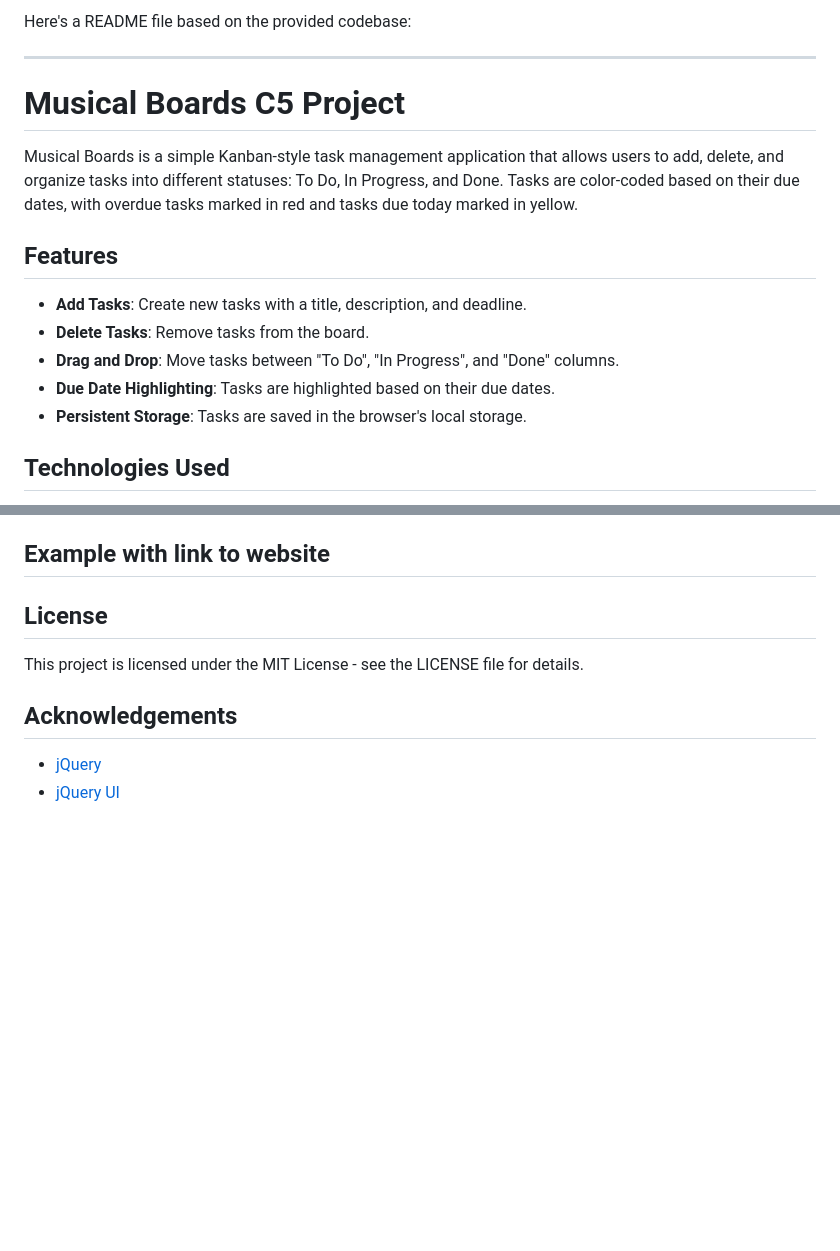
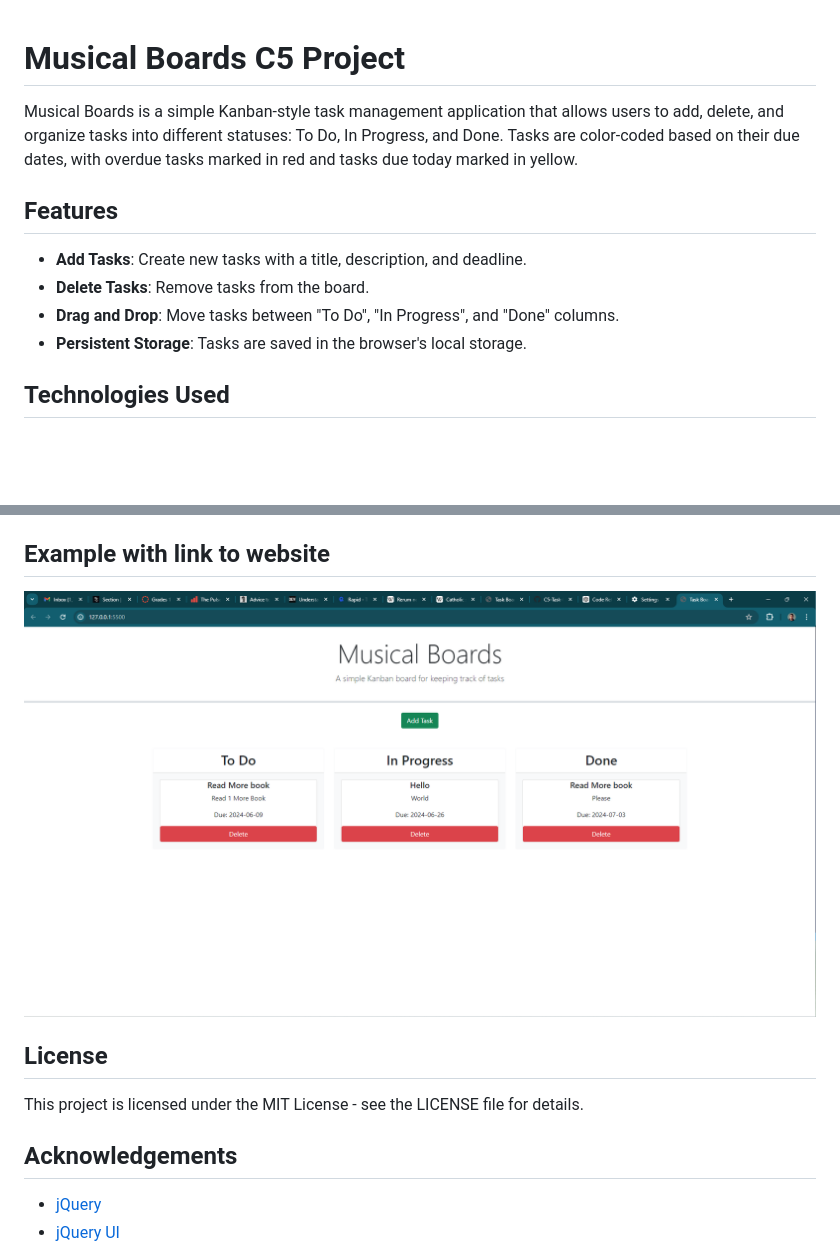
Before and after one commit to Mountainmancodes/Musical-Board, a Markdown page: README.md, 2 parts joined by grey strips. Rendered like a GitHub page; pictures changed too: image.png (added); blank space fills up the shorter version.

Commit message:
added and updated images

```diff
--- a/README.md
+++ b/README.md
@@ -1,7 +1,3 @@
-Here's a README file based on the provided codebase:
-
----
-
 # Musical Boards C5 Project
 
 Musical Boards is a simple Kanban-style task management application that allows users to add, delete, and organize tasks into different statuses: To Do, In Progress, and Done. Tasks are color-coded based on their due dates, with overdue tasks marked in red and tasks due today marked in yellow.
@@ -11,7 +7,6 @@ Musical Boards is a simple Kanban-style task management application that allows
 - **Add Tasks**: Create new tasks with a title, description, and deadline.
 - **Delete Tasks**: Remove tasks from the board.
 - **Drag and Drop**: Move tasks between "To Do", "In Progress", and "Done" columns.
-- **Due Date Highlighting**: Tasks are highlighted based on their due dates.
 - **Persistent Storage**: Tasks are saved in the browser's local storage.
 
 ## Technologies Used
@@ -32,6 +27,8 @@ Musical Boards is a simple Kanban-style task management application that allows
 
 ## Example with link to website
 
+![Example](image.png)
+
 
 ## License
 
```
Also changed, not shown: Develop/assets/images/Screenshot 2024-06-16 153912.png (added).
